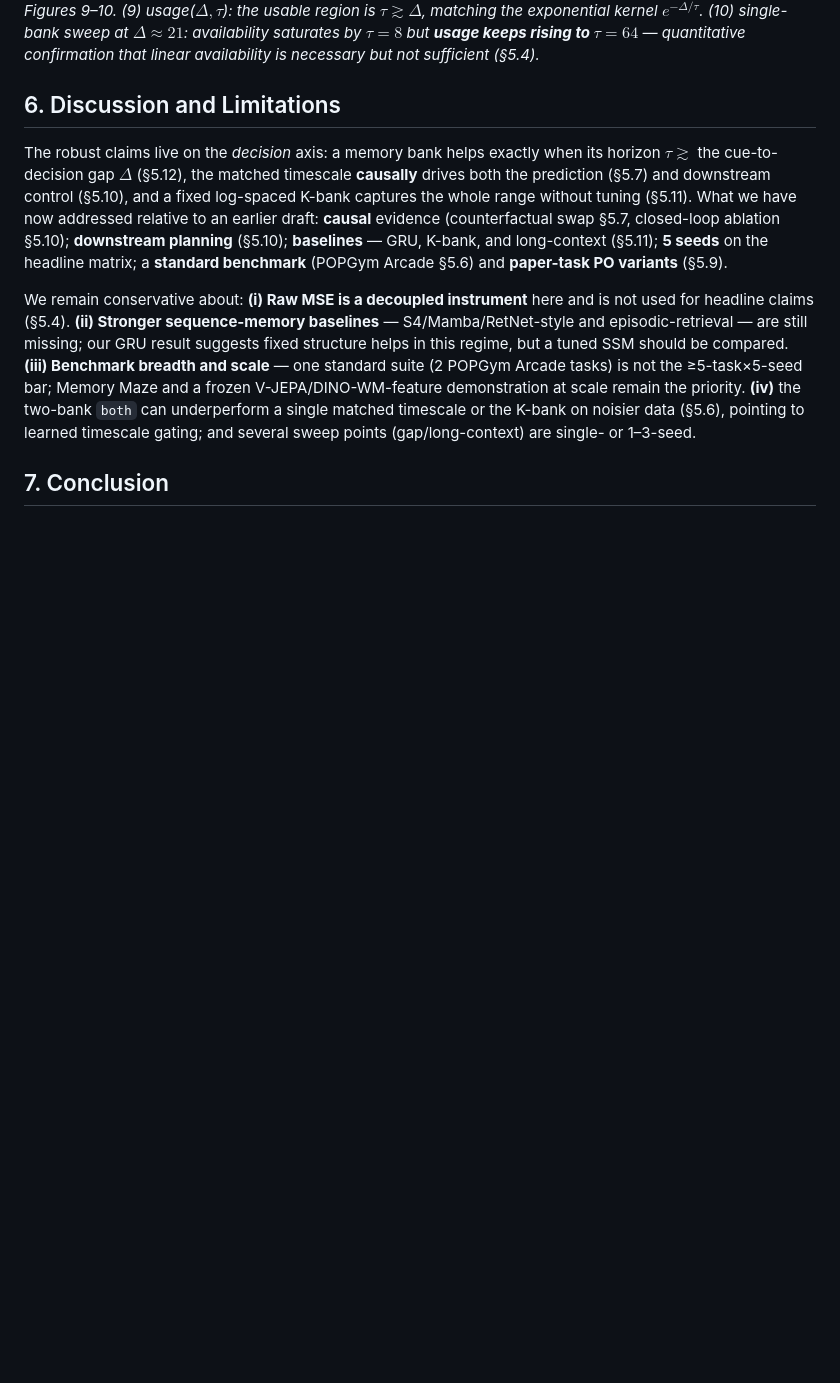
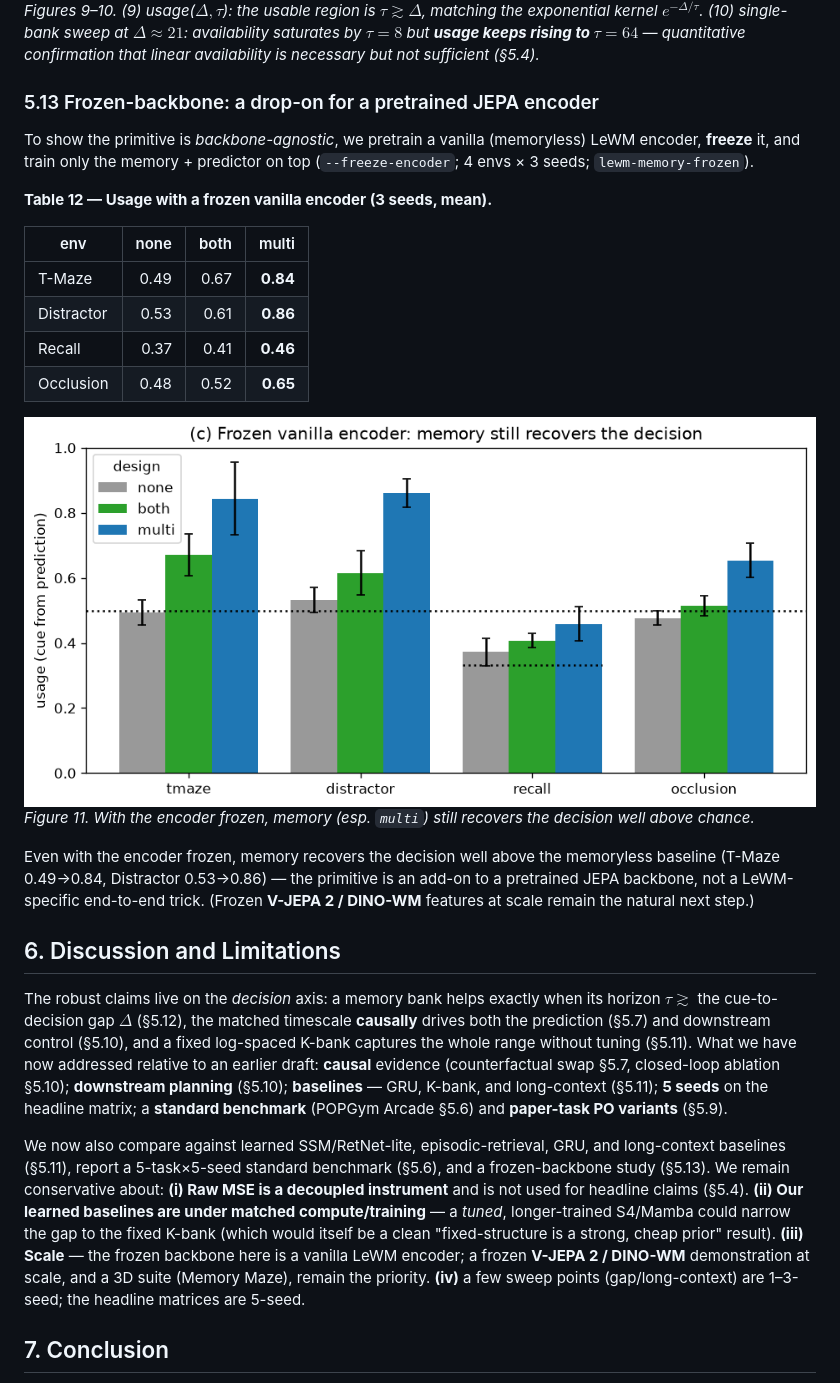
Before and after one commit to ChristianLin0420/LeWorldModel-Memory, a Markdown page: docs/ICLR.md, the part around one of its changes. Rendered like a GitHub page; pictures changed too: docs/figures/fig_frozen.png (added); blank space fills up the shorter version.

```diff
--- a/docs/ICLR.md
+++ b/docs/ICLR.md
@@ -298,11 +297,29 @@ Sweeping gap $\Delta$ × horizon $\tau$ (design `long`, T-Maze) makes the rule p
 ![Figure 10: single-tau sweep](figures/exp_E3_singletau.png)
 *Figures 9–10. (9) usage($\Delta,\tau$): the usable region is $\tau\gtrsim\Delta$, matching the exponential kernel $e^{-\Delta/\tau}$. (10) single-bank sweep at $\Delta{\approx}21$: availability saturates by $\tau{=}8$ but **usage keeps rising to $\tau{=}64$** — quantitative confirmation that linear availability is necessary but not sufficient (§5.4).*
 
+### 5.13 Frozen-backbone: a drop-on for a pretrained JEPA encoder
+
+To show the primitive is *backbone-agnostic*, we pretrain a vanilla (memoryless) LeWM encoder, **freeze** it, and train only the memory + predictor on top (`--freeze-encoder`; 4 envs × 3 seeds; `lewm-memory-frozen`).
+
+**Table 12 — Usage with a frozen vanilla encoder (3 seeds, mean).**
+
+| env | none | both | multi |
+|---|---:|---:|---:|
+| T-Maze | 0.49 | 0.67 | **0.84** |
+| Distractor | 0.53 | 0.61 | **0.86** |
+| Recall | 0.37 | 0.41 | **0.46** |
+| Occlusion | 0.48 | 0.52 | **0.65** |
+
+![Figure 11: frozen backbone](figures/fig_frozen.png)
+*Figure 11. With the encoder frozen, memory (esp. `multi`) still recovers the decision well above chance.*
+
+Even with the encoder frozen, memory recovers the decision well above the memoryless baseline (T-Maze 0.49→0.84, Distractor 0.53→0.86) — the primitive is an add-on to a pretrained JEPA backbone, not a LeWM-specific end-to-end trick. (Frozen **V-JEPA 2 / DINO-WM** features at scale remain the natural next step.)
+
 ## 6. Discussion and Limitations
 
 The robust claims live on the *decision* axis: a memory bank helps exactly when its horizon $\tau\gtrsim$ the cue-to-decision gap $\Delta$ (§5.12), the matched timescale **causally** drives both the prediction (§5.7) and downstream control (§5.10), and a fixed log-spaced K-bank captures the whole range without tuning (§5.11). What we have now addressed relative to an earlier draft: **causal** evidence (counterfactual swap §5.7, closed-loop ablation §5.10); **downstream planning** (§5.10); **baselines** — GRU, K-bank, and long-context (§5.11); **5 seeds** on the headline matrix; a **standard benchmark** (POPGym Arcade §5.6) and **paper-task PO variants** (§5.9).
 
-We remain conservative about: **(i) Raw MSE is a decoupled instrument** here and is not used for headline claims (§5.4). **(ii) Stronger sequence-memory baselines** — S4/Mamba/RetNet-style and episodic-retrieval — are still missing; our GRU result suggests fixed structure helps in this regime, but a tuned SSM should be compared. **(iii) Benchmark breadth and scale** — one standard suite (2 POPGym Arcade tasks) is not the ≥5-task×5-seed bar; Memory Maze and a frozen V-JEPA/DINO-WM-feature demonstration at scale remain the priority. **(iv)** the two-bank `both` can underperform a single matched timescale or the K-bank on noisier data (§5.6), pointing to learned timescale gating; and several sweep points (gap/long-context) are single- or 1–3-seed.
+We now also compare against learned SSM/RetNet-lite, episodic-retrieval, GRU, and long-context baselines (§5.11), report a 5-task×5-seed standard benchmark (§5.6), and a frozen-backbone study (§5.13). We remain conservative about: **(i) Raw MSE is a decoupled instrument** and is not used for headline claims (§5.4). **(ii) Our learned baselines are under matched compute/training** — a *tuned*, longer-trained S4/Mamba could narrow the gap to the fixed K-bank (which would itself be a clean "fixed-structure is a strong, cheap prior" result). **(iii) Scale** — the frozen backbone here is a vanilla LeWM encoder; a frozen **V-JEPA 2 / DINO-WM** demonstration at scale, and a 3D suite (Memory Maze), remain the priority. **(iv)** a few sweep points (gap/long-context) are 1–3-seed; the headline matrices are 5-seed.
 
 ## 7. Conclusion
 
```
Also changed, not shown: other parts of docs/ICLR.md (+23 -24 lines), docs/figures/fig_popgym_broad.png (added).
